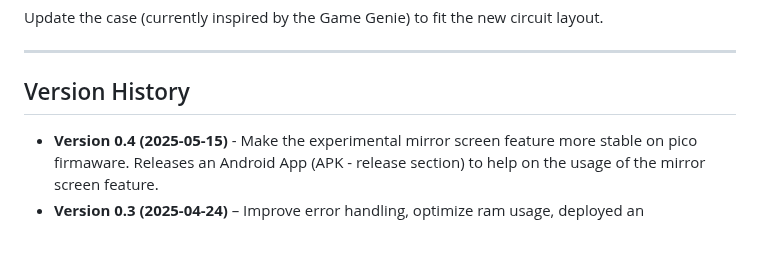
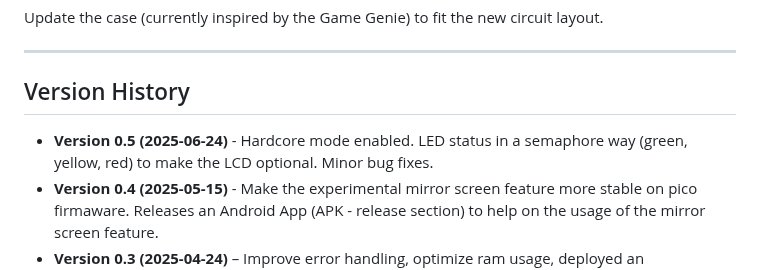
Before and after one commit to odelot/nes-ra-adapter, a Markdown page: README.md, the part around the change. Drawn GitHub-style; blank space fills up the shorter version.

```diff
--- a/README.md
+++ b/README.md
@@ -147,6 +147,7 @@ Update the case (currently inspired by the Game Genie) to fit the new circuit la
 
 ## Version History
 
+- **Version 0.5 (2025-06-24)** - Hardcore mode enabled. LED status in a semaphore way (green, yellow, red) to make the LCD optional. Minor bug fixes.
 - **Version 0.4 (2025-05-15)** - Make the experimental mirror screen feature more stable on pico firmaware. Releases an Android App (APK - release section) to help on the usage of the mirror screen feature.
 - **Version 0.3 (2025-04-24)** – Improve error handling, optimize ram usage, deployed an experimental feature to stream the content of the tiny LCD to a smartphone
 - **Version 0.2 (2025-04-07)** – Optimizations to reduce energy consumption.
```
Also changed, not shown: README.pt-br.md (+1 -0 lines).
